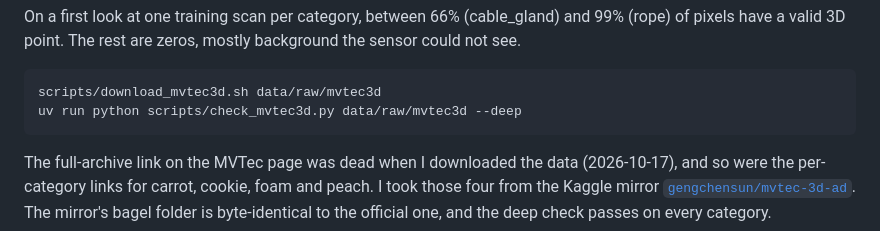
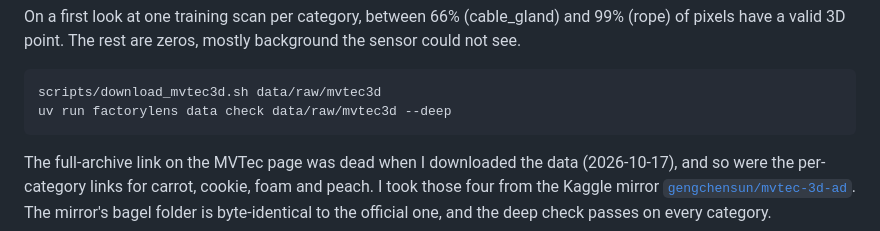
Before and after one commit to borabek/factorylens, a Markdown page: docs/data.md, the part around the change. Rendered like a GitHub page.

Commit message:
drop check_mvtec3d.py, the cli replaces it

````diff
--- a/docs/data.md
+++ b/docs/data.md
@@ -26,7 +26,7 @@ On a first look at one training scan per category, between 66% (cable_gland) and
 
 ```bash
 scripts/download_mvtec3d.sh data/raw/mvtec3d
-uv run python scripts/check_mvtec3d.py data/raw/mvtec3d --deep
+uv run factorylens data check data/raw/mvtec3d --deep
 ```
 
 The full-archive link on the MVTec page was dead when I downloaded the data (2026-10-17), and so were the per-category links for carrot, cookie, foam and peach. I took those four from the Kaggle mirror [`gengchensun/mvtec-3d-ad`](https://www.kaggle.com/datasets/gengchensun/mvtec-3d-ad). The mirror's bagel folder is byte-identical to the official one, and the deep check passes on every category.
````
